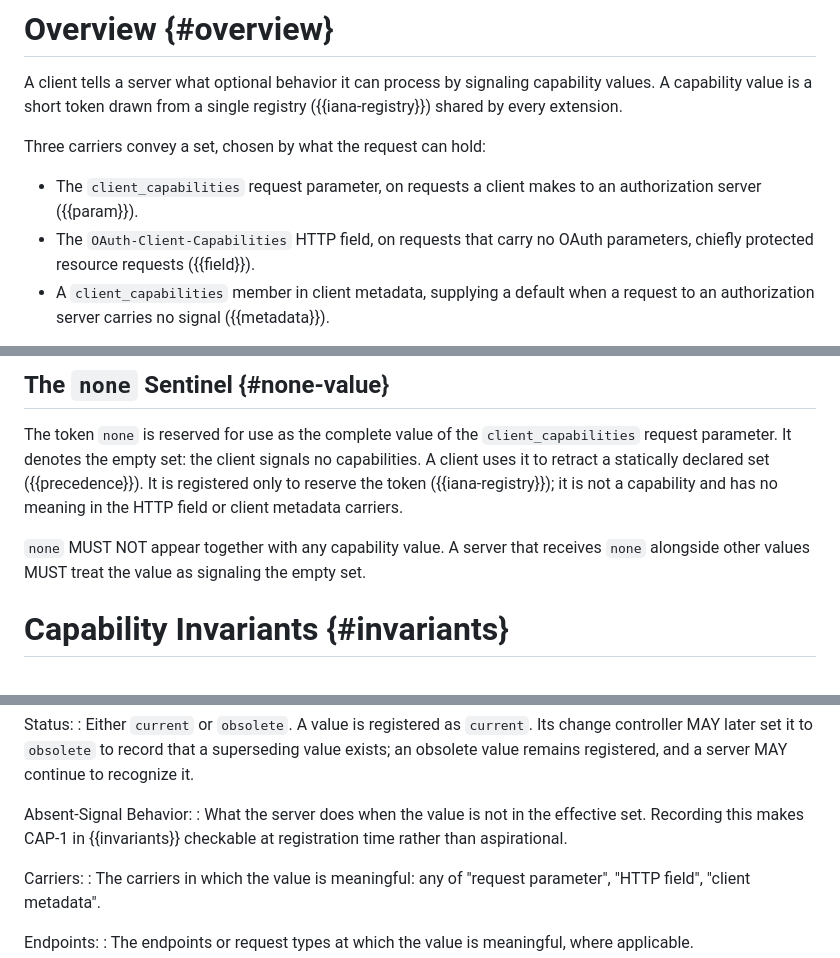
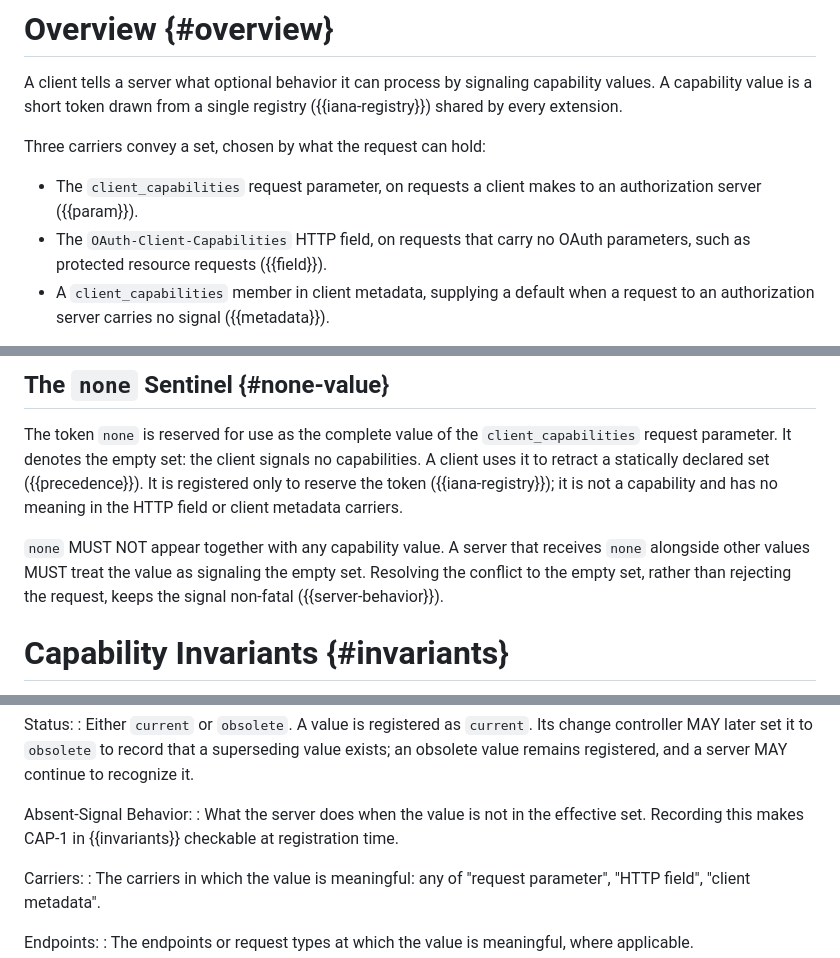
Before and after one commit to mcguinness/draft-mcguinness-oauth-client-capabilities, a Markdown page: draft-mcguinness-oauth-client-capabilities.md, 3 parts joined by grey strips. Rendered like a GitHub page.

```diff
--- a/draft-mcguinness-oauth-client-capabilities.md
+++ b/draft-mcguinness-oauth-client-capabilities.md
@@ -220,7 +220,7 @@ Three carriers convey a set, chosen by what the request can hold:
 - The `client_capabilities` request parameter, on requests a client makes to an
   authorization server ({{param}}).
 - The `OAuth-Client-Capabilities` HTTP field, on requests that carry no OAuth
-  parameters, chiefly protected resource requests ({{field}}).
+  parameters, such as protected resource requests ({{field}}).
 - A `client_capabilities` member in client metadata, supplying a default when a
   request to an authorization server carries no signal ({{metadata}}).
 
@@ -335,7 +334,8 @@ field or client metadata carriers.
 
 `none` MUST NOT appear together with any capability value. A server that
 receives `none` alongside other values MUST treat the value as signaling the
-empty set.
+empty set. Resolving the conflict to the empty set, rather than rejecting the
+request, keeps the signal non-fatal ({{server-behavior}}).
 
 # Capability Invariants {#invariants}
 
@@ -789,8 +790,7 @@ Status:
 
 Absent-Signal Behavior:
 : What the server does when the value is not in the effective set. Recording
-  this makes CAP-1 in {{invariants}} checkable at registration time rather than
-  aspirational.
+  this makes CAP-1 in {{invariants}} checkable at registration time.
 
 Carriers:
 : The carriers in which the value is meaningful: any of "request parameter",
```
Also changed, not shown: other parts of draft-mcguinness-oauth-client-capabilities.md (+48 -46 lines).
